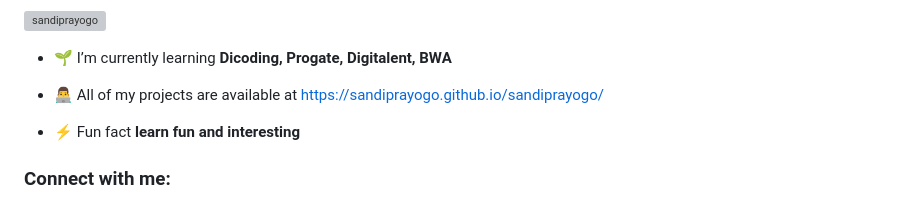
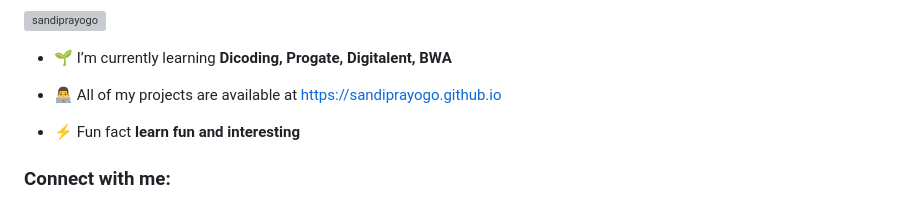
Before and after one commit to sandiprayogo/sandiprayogo, a Markdown page: README.md, the part around the change. Rendered like a GitHub page; grey boxes are pictures that could not be loaded.

```diff
--- a/README.md
+++ b/README.md
@@ -5,7 +5,7 @@
 
 - 🌱 I’m currently learning **Dicoding, Progate, Digitalent, BWA**
 
-- 👨‍💻 All of my projects are available at [https://sandiprayogo.github.io/sandiprayogo/](https://sandiprayogo.github.io)
+- 👨‍💻 All of my projects are available at [https://sandiprayogo.github.io](https://sandiprayogo.github.io)
 
 - ⚡ Fun fact **learn fun and interesting**
 
```
